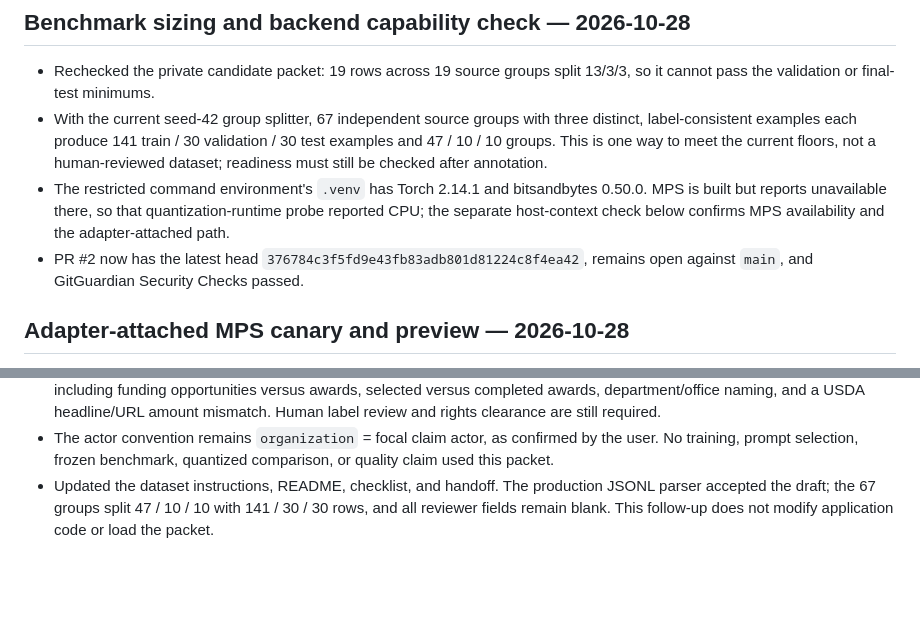
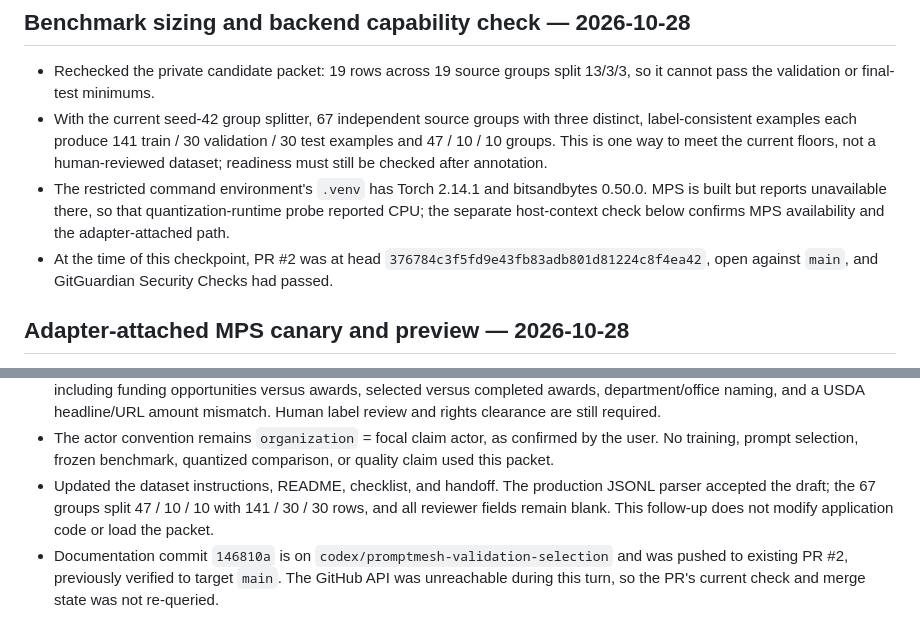
Before and after one commit to arjeetanand/PromptMesh, a Markdown page: HANDOFF.md, 2 parts joined by grey strips. GitHub-like rendering; blank space fills up the shorter version.

Commit message:
Record candidate packet handoff

```diff
--- a/HANDOFF.md
+++ b/HANDOFF.md
@@ -166,7 +166,7 @@
 - Rechecked the private candidate packet: 19 rows across 19 source groups split 13/3/3, so it cannot pass the validation or final-test minimums.
 - With the current seed-42 group splitter, 67 independent source groups with three distinct, label-consistent examples each produce 141 train / 30 validation / 30 test examples and 47 / 10 / 10 groups. This is one way to meet the current floors, not a human-reviewed dataset; readiness must still be checked after annotation.
 - The restricted command environment's `.venv` has Torch 2.14.1 and bitsandbytes 0.50.0. MPS is built but reports unavailable there, so that quantization-runtime probe reported CPU; the separate host-context check below confirms MPS availability and the adapter-attached path.
-- PR #2 now has the latest head `376784c3f5fd9e43fb83adb801d81224c8f4ea42`, remains open against `main`, and GitGuardian Security Checks passed.
+- At the time of this checkpoint, PR #2 was at head `376784c3f5fd9e43fb83adb801d81224c8f4ea42`, open against `main`, and GitGuardian Security Checks had passed.
 
 ## Adapter-attached MPS canary and preview — 2026-10-28
 
@@ -184,3 +184,4 @@
 - Source claims and dates were checked against official pages; source-specific ambiguity notes remain in the review sheet, including funding opportunities versus awards, selected versus completed awards, department/office naming, and a USDA headline/URL amount mismatch. Human label review and rights clearance are still required.
 - The actor convention remains `organization` = focal claim actor, as confirmed by the user. No training, prompt selection, frozen benchmark, quantized comparison, or quality claim used this packet.
 - Updated the dataset instructions, README, checklist, and handoff. The production JSONL parser accepted the draft; the 67 groups split 47 / 10 / 10 with 141 / 30 / 30 rows, and all reviewer fields remain blank. This follow-up does not modify application code or load the packet.
+- Documentation commit `146810a` is on `codex/promptmesh-validation-selection` and was pushed to existing PR #2, previously verified to target `main`. The GitHub API was unreachable during this turn, so the PR's current check and merge state was not re-queried.
```
